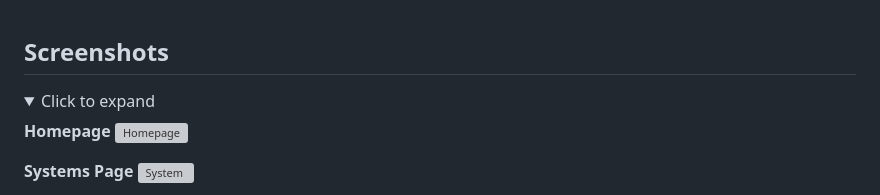
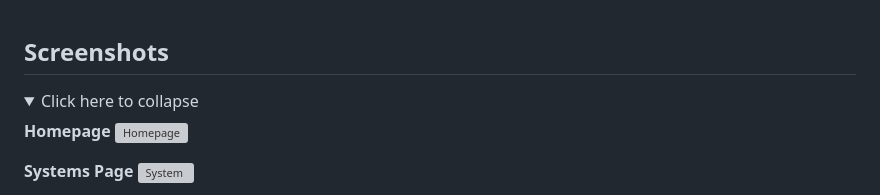
Before and after one commit to sabino-pereira/SAGE, a Markdown page: README.md, the part around the change. Rendered like a GitHub page; grey boxes are pictures that could not be loaded.

```diff
--- a/README.md
+++ b/README.md
@@ -59,7 +59,7 @@
 
 ## Screenshots
 <details open>
-<summary>Click to expand</summary>
+<summary>Click here to collapse</summary>
 
 **Homepage**
 ![Homepage](app/static/img/ss-homepage.png)
```
